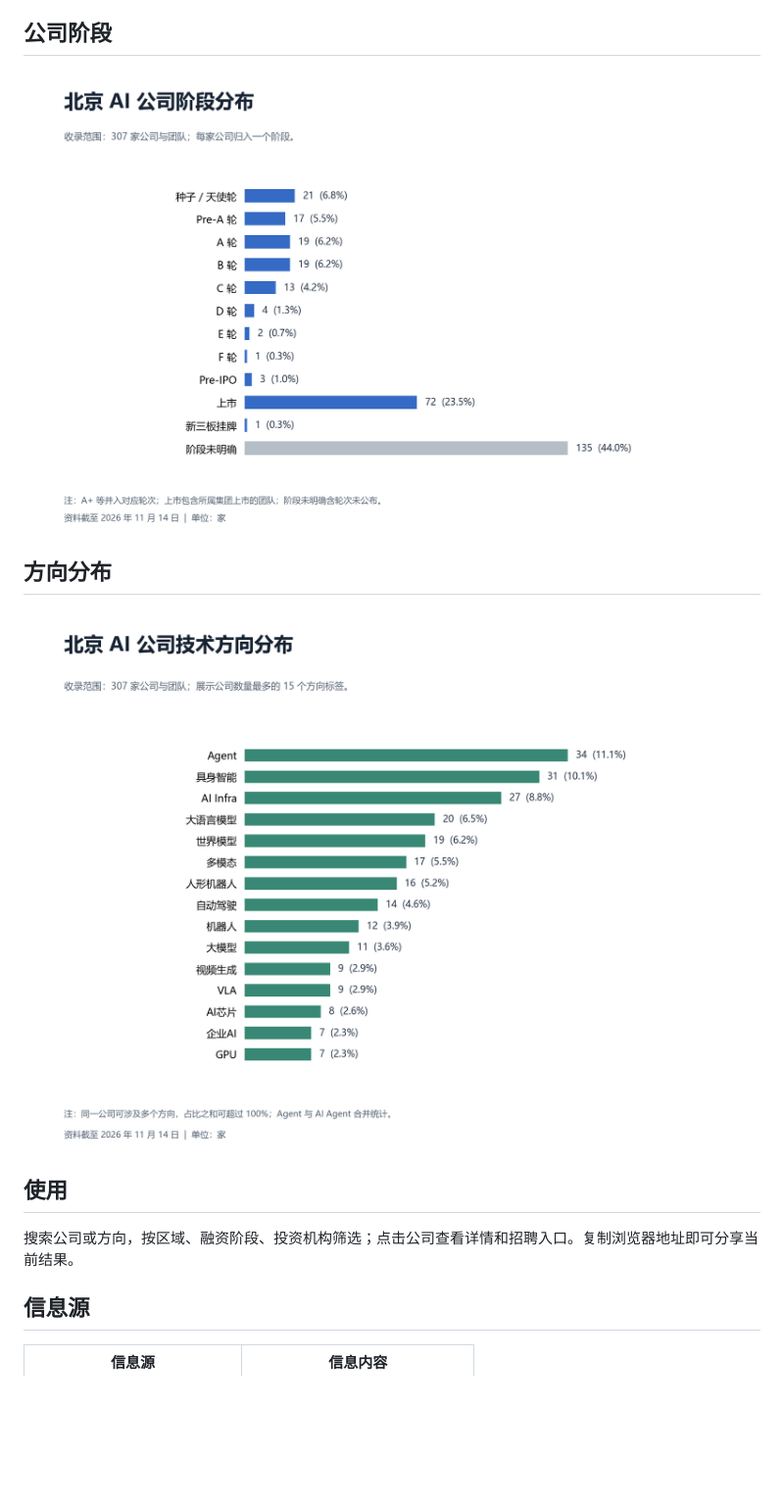
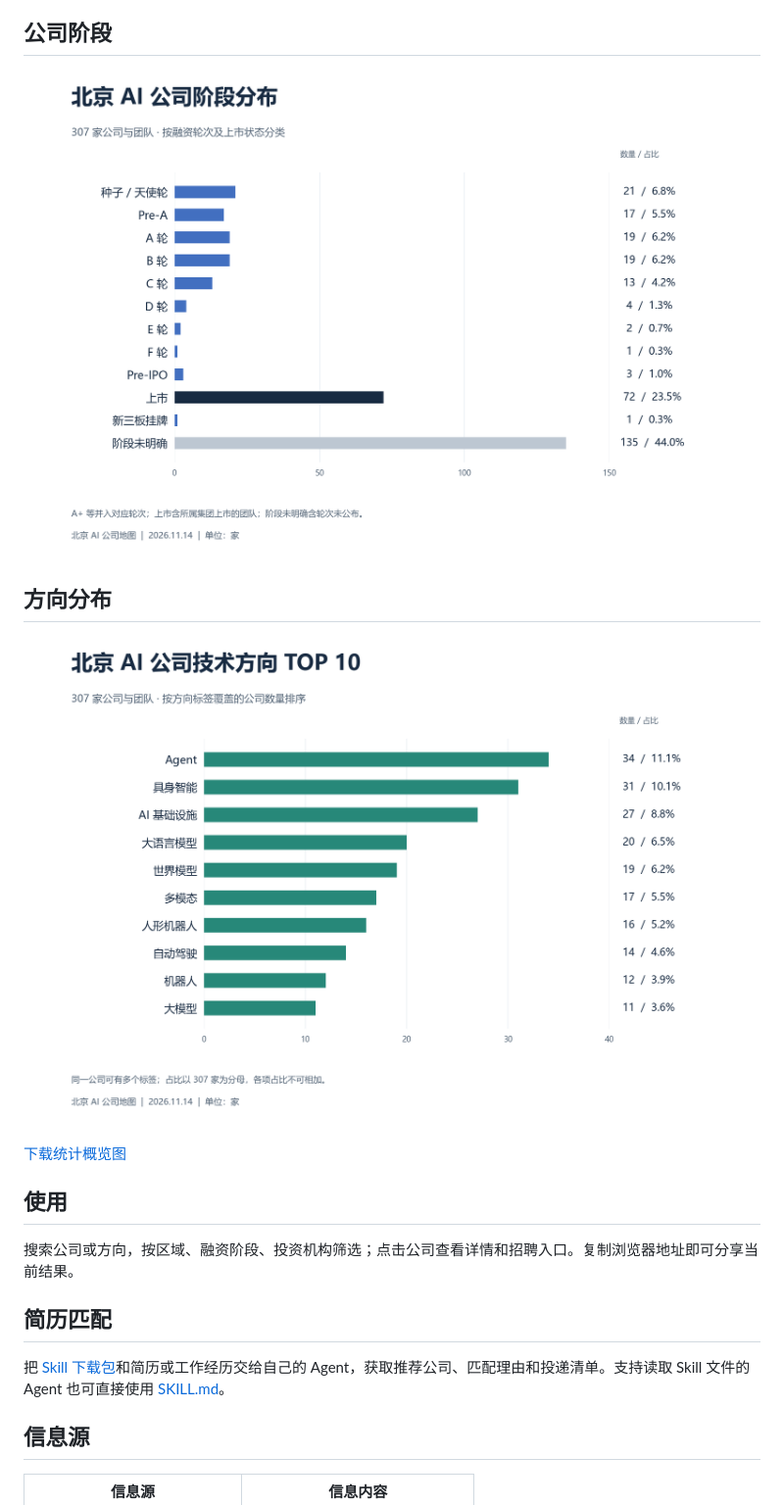
Before and after one commit to ningsiyuan1024/ai-company-map, a Markdown page: README.md, the part around the change. Shown at 98% size. Drawn GitHub-style; pictures changed too: docs/images/direction-tags.png, docs/images/stage-overview-2026.png; blank space fills up the shorter version.

Commit message:
Add publication charts and a portable resume-to-company matching skill

```diff
--- a/README.md
+++ b/README.md
@@ -14,11 +14,17 @@
 
 ## 方向分布
 
-![北京公司方向标签统计](docs/images/direction-tags.png)
+![北京公司技术方向 TOP 10](docs/images/direction-tags.png)
+
+[下载统计概览图](docs/images/beijing-company-overview.png)
 
 ## 使用
 
 搜索公司或方向，按区域、融资阶段、投资机构筛选；点击公司查看详情和招聘入口。复制浏览器地址即可分享当前结果。
+
+## 简历匹配
+
+把 [Skill 下载包](skills/ai-company-match.zip)和简历或工作经历交给自己的 Agent，获取推荐公司、匹配理由和投递清单。支持读取 Skill 文件的 Agent 也可直接使用 [SKILL.md](skills/ai-company-match/SKILL.md)。
 
 ## 信息源
 
```
Also changed, not shown: skills/ai-company-match/SKILL.md (added, +55 -0 lines), docs/images/beijing-company-overview.png (added), 6 other files.
